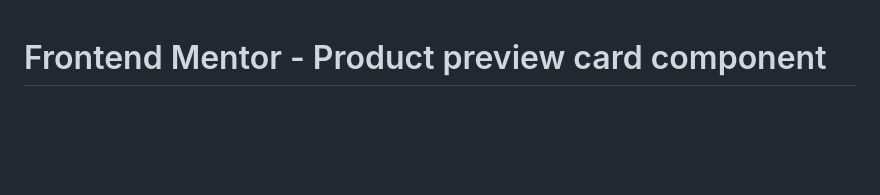
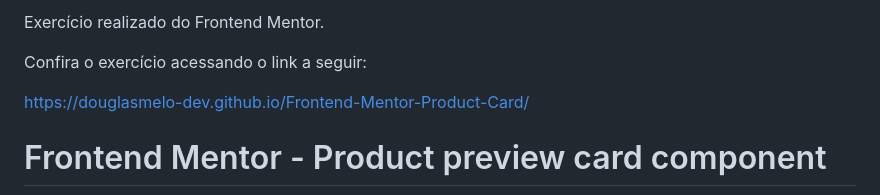
Before and after one commit to DouglasMelo-Dev/Frontend-Mentor-Product-Card, a Markdown page: README.md, the part around the change. Rendered like a GitHub page; blank space fills up the shorter version.

Commit message:
primeiro commit do read.me

```diff
--- a/README.md
+++ b/README.md
@@ -1,3 +1,11 @@
+Exercício realizado do Frontend Mentor.
+
+Confira o exercício acessando o link a seguir:
+
+https://douglasmelo-dev.github.io/Frontend-Mentor-Product-Card/
+
+
+
 # Frontend Mentor - Product preview card component
 
 ![Design preview for the Product preview card component coding challenge](./design/desktop-preview.jpg)
```
